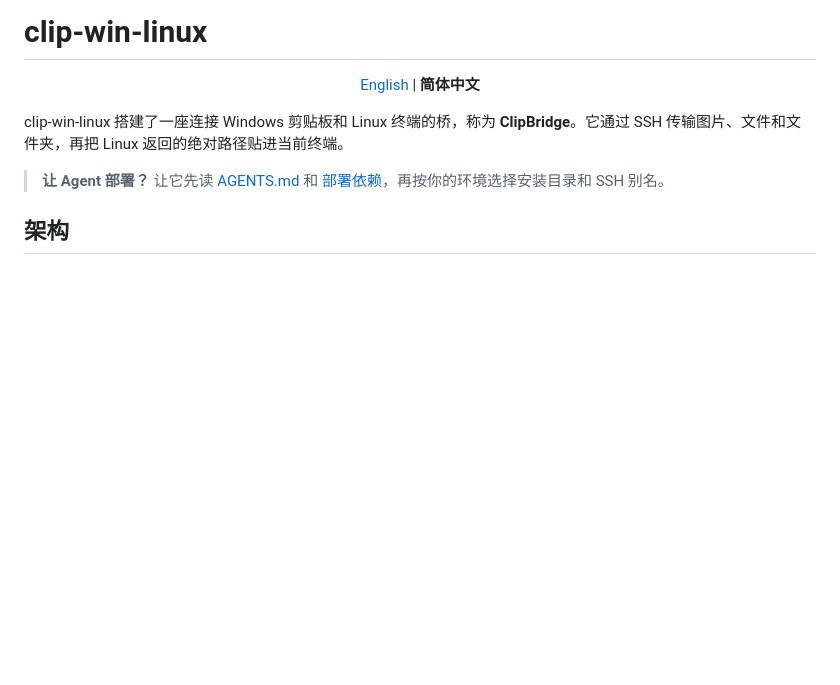
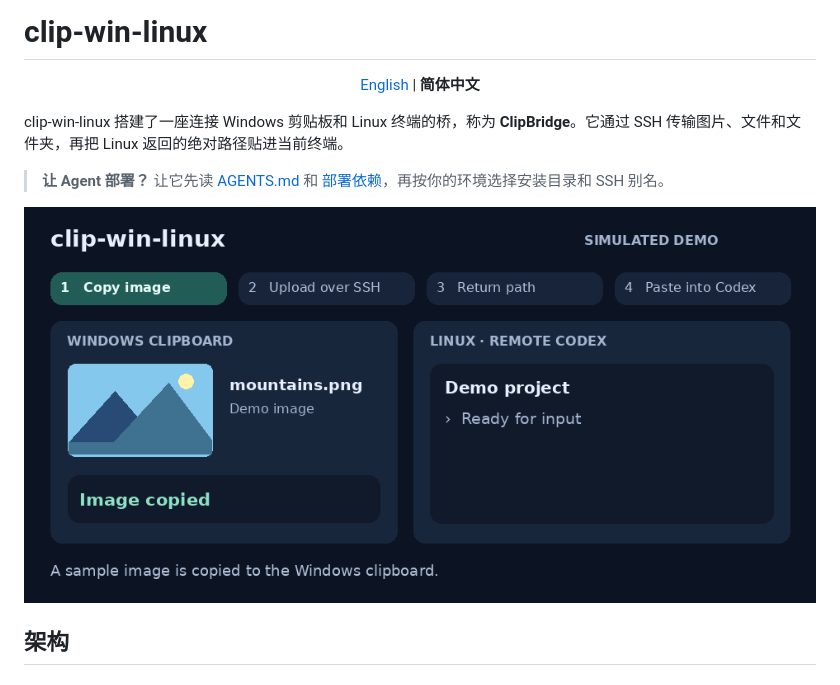
Before and after one commit to NewbieToEverything/clip-win-linux, a Markdown page: README.zh.md, the part around the change. Rendered like a GitHub page; pictures changed too: docs/clipbridge-demo.gif (added); blank space fills up the shorter version.

Commit message:
Add a privacy-safe clipboard transfer demo

```diff
--- a/README.zh.md
+++ b/README.zh.md
@@ -5,6 +5,8 @@
 clip-win-linux 搭建了一座连接 Windows 剪贴板和 Linux 终端的桥，称为 **ClipBridge**。它通过 SSH 传输图片、文件和文件夹，再把 Linux 返回的绝对路径贴进当前终端。
 
 > **让 Agent 部署？** 让它先读 [AGENTS.md](AGENTS.md) 和 [部署依赖](DEPENDENCIES.md)，再按你的环境选择安装目录和 SSH 别名。
+
+![模拟演示：Windows 图片经 SSH 上传，随后出现在远端 Codex 输入框。](docs/clipbridge-demo.gif)
 
 ## 架构
 
```
Also changed, not shown: README.md (+2 -0 lines).
